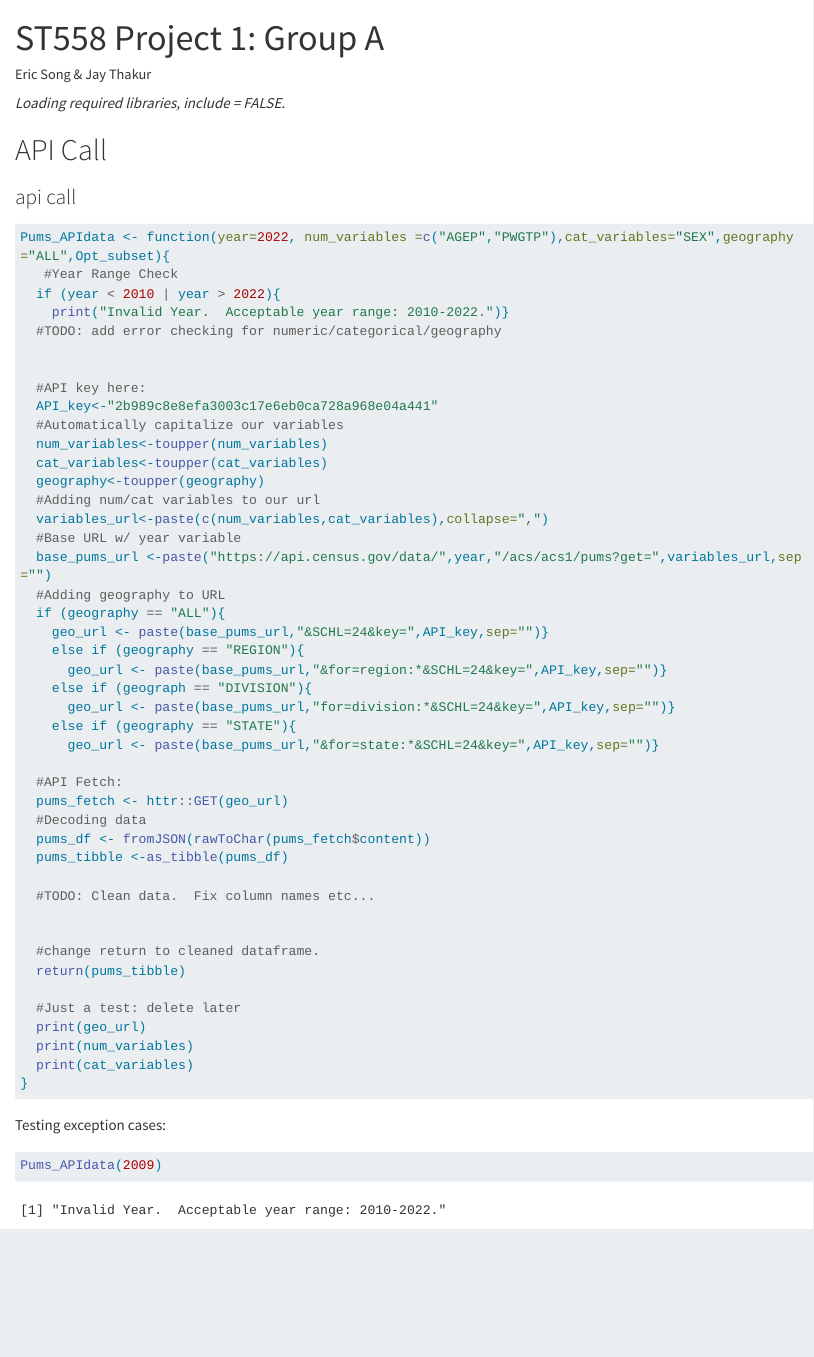
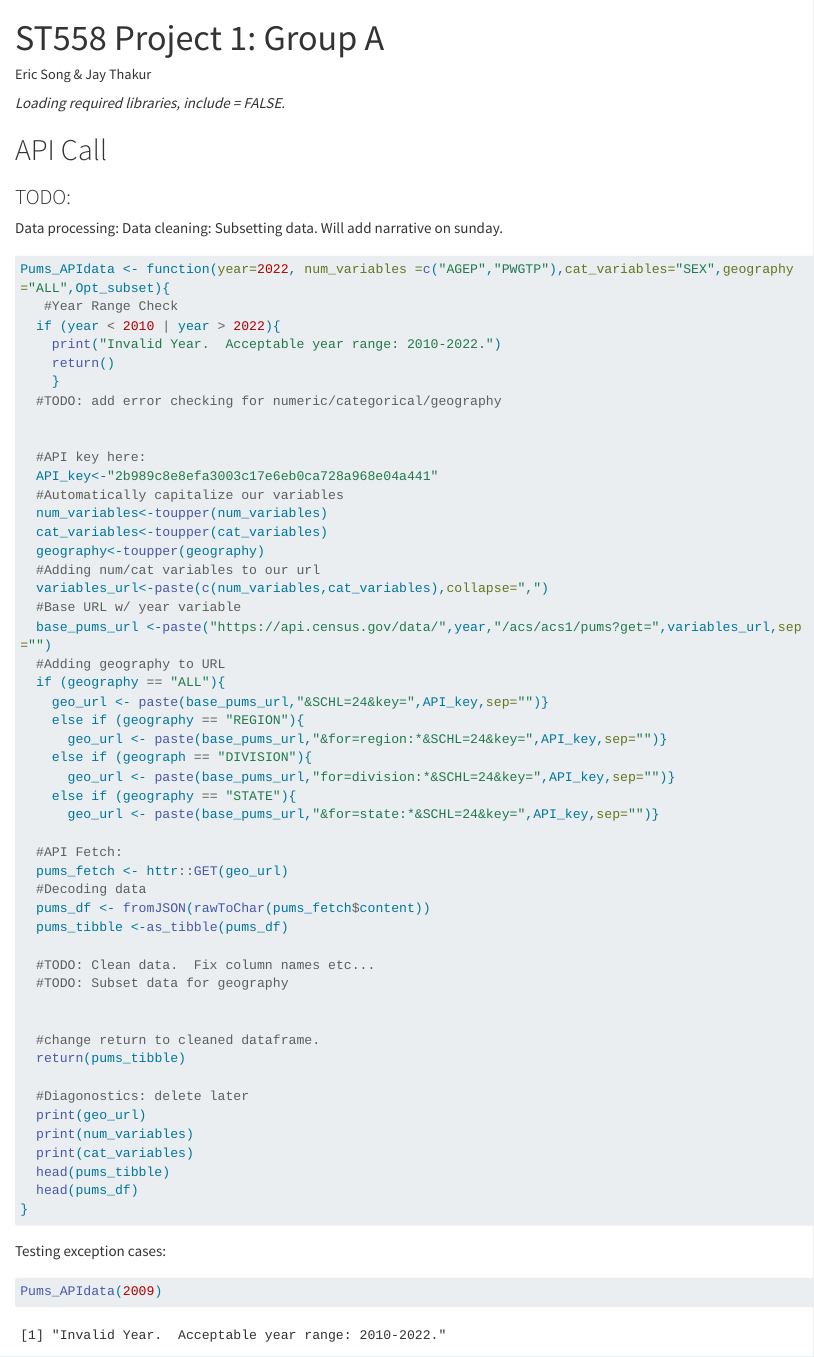
Before and after one commit to eks32/ST558-Project-1, a Quarto document (GroupAMain.qmd): the page in a window 1100 px wide, from its top. Rendered offline with R 4.5, knitr and Pandoc in place of Quarto, with nearby package versions; some code elsewhere in the file could not run offline; long lines of code are wrapped.

Commit message:
Added comments.

````diff
--- a/GroupAMain.qmd
+++ b/GroupAMain.qmd
@@ -16,13 +16,19 @@ library(jsonlite)
 
 # API Call
 
-### api call
+### TODO:
+Data processing:
+Data cleaning:
+Subsetting data.
+Will add narrative on sunday.
 
 ```{r}
 Pums_APIdata <- function(year=2022, num_variables =c("AGEP","PWGTP"),cat_variables="SEX",geography="ALL",Opt_subset){
    #Year Range Check
   if (year < 2010 | year > 2022){
-    print("Invalid Year.  Acceptable year range: 2010-2022.")}
+    print("Invalid Year.  Acceptable year range: 2010-2022.")
+    return()
+    }
   #TODO: add error checking for numeric/categorical/geography
 
 
@@ -53,15 +59,18 @@ Pums_APIdata <- function(year=2022, num_variables =c("AGEP","PWGTP"),cat_variabl
   pums_tibble <-as_tibble(pums_df)
 
   #TODO: Clean data.  Fix column names etc...
+  #TODO: Subset data for geography
 
 
   #change return to cleaned dataframe.
   return(pums_tibble)
 
-  #Just a test: delete later
+  #Diagonostics: delete later
   print(geo_url)
   print(num_variables)
   print(cat_variables)
+  head(pums_tibble)
+  head(pums_df)
 }
 ```
 
````
Also changed, not shown: docs/search.json, 1 other file.
